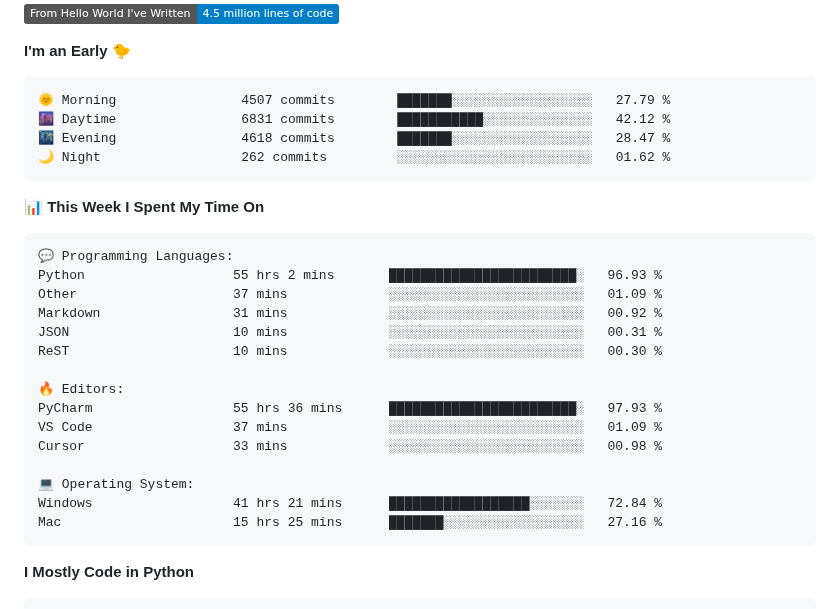
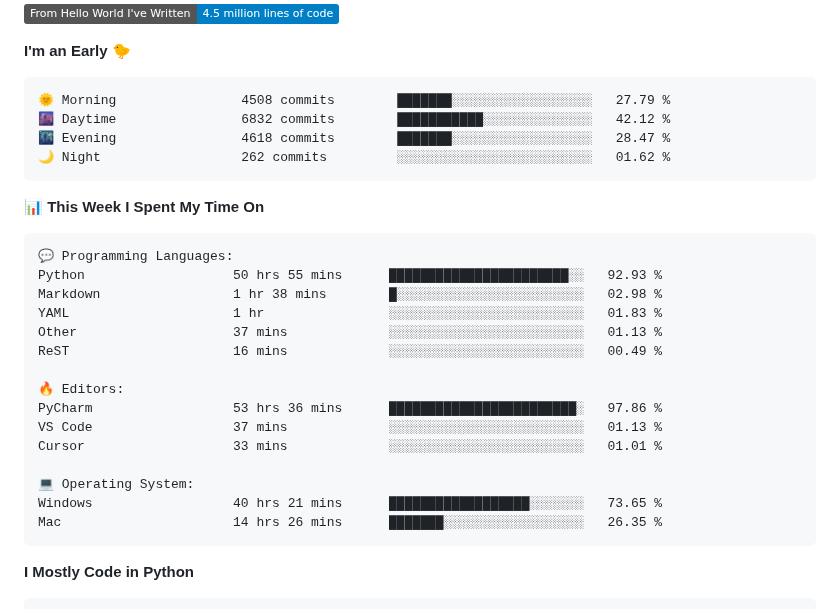
Before and after one commit to Galarzaa90/Galarzaa90, a Markdown page: README.md, the part around one of its changes. Drawn GitHub-style; badges without logos.

Commit message:
Updated with Dev Metrics

````diff
--- a/README.md
+++ b/README.md
@@ -41,8 +41,8 @@
 **I'm an Early 🐤**
 
 ```text
-🌞 Morning                4507 commits        ███████░░░░░░░░░░░░░░░░░░   27.79 %
-🌆 Daytime                6831 commits        ███████████░░░░░░░░░░░░░░   42.12 %
+🌞 Morning                4508 commits        ███████░░░░░░░░░░░░░░░░░░   27.79 %
+🌆 Daytime                6832 commits        ███████████░░░░░░░░░░░░░░   42.12 %
 🌃 Evening                4618 commits        ███████░░░░░░░░░░░░░░░░░░   28.47 %
 🌙 Night                  262 commits         ░░░░░░░░░░░░░░░░░░░░░░░░░   01.62 %
 ```
@@ -52,20 +52,20 @@
 
 ```text
 💬 Programming Languages:
-Python                   55 hrs 2 mins       ████████████████████████░   96.93 %
-Other                    37 mins             ░░░░░░░░░░░░░░░░░░░░░░░░░   01.09 %
-Markdown                 31 mins             ░░░░░░░░░░░░░░░░░░░░░░░░░   00.92 %
-JSON                     10 mins             ░░░░░░░░░░░░░░░░░░░░░░░░░   00.31 %
-ReST                     10 mins             ░░░░░░░░░░░░░░░░░░░░░░░░░   00.30 %
+Python                   50 hrs 55 mins      ███████████████████████░░   92.93 %
+Markdown                 1 hr 38 mins        █░░░░░░░░░░░░░░░░░░░░░░░░   02.98 %
+YAML                     1 hr                ░░░░░░░░░░░░░░░░░░░░░░░░░   01.83 %
+Other                    37 mins             ░░░░░░░░░░░░░░░░░░░░░░░░░   01.13 %
+ReST                     16 mins             ░░░░░░░░░░░░░░░░░░░░░░░░░   00.49 %
 
 🔥 Editors:
-PyCharm                  55 hrs 36 mins      ████████████████████████░   97.93 %
-VS Code                  37 mins             ░░░░░░░░░░░░░░░░░░░░░░░░░   01.09 %
-Cursor                   33 mins             ░░░░░░░░░░░░░░░░░░░░░░░░░   00.98 %
+PyCharm                  53 hrs 36 mins      ████████████████████████░   97.86 %
+VS Code                  37 mins             ░░░░░░░░░░░░░░░░░░░░░░░░░   01.13 %
+Cursor                   33 mins             ░░░░░░░░░░░░░░░░░░░░░░░░░   01.01 %
 
 💻 Operating System:
-Windows                  41 hrs 21 mins      ██████████████████░░░░░░░   72.84 %
-Mac                      15 hrs 25 mins      ███████░░░░░░░░░░░░░░░░░░   27.16 %
+Windows                  40 hrs 21 mins      ██████████████████░░░░░░░   73.65 %
+Mac                      14 hrs 26 mins      ███████░░░░░░░░░░░░░░░░░░   26.35 %
 ```
 
 **I Mostly Code in Python**
````
Also changed, not shown: other parts of README.md (+2 -2 lines), assets/bar_graph.png.
